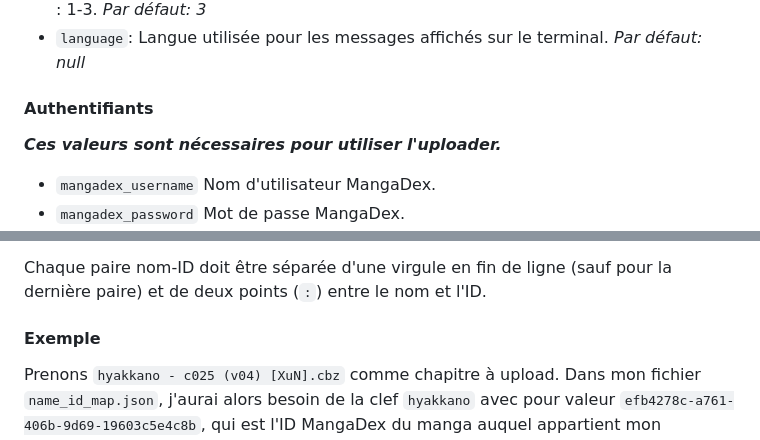
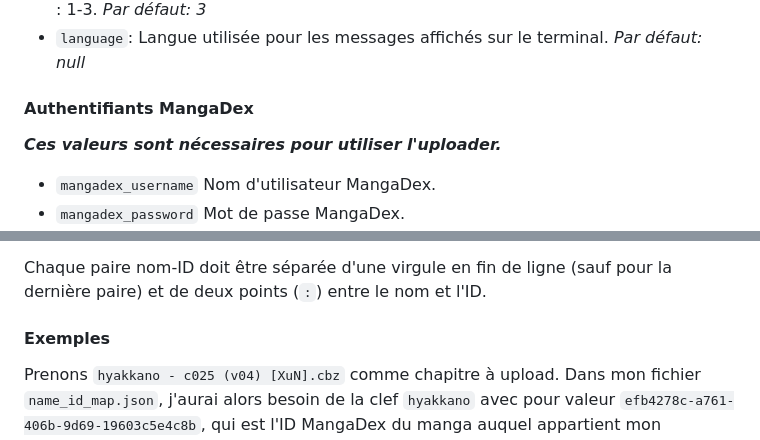
Before and after one commit to ArdaxHz/mupl, a Markdown page: doc/readme-fr.md, 2 parts joined by grey strips. Rendered like a GitHub page.

Commit message:
fix: typos in table of contents

```diff
--- a/doc/readme-fr.md
+++ b/doc/readme-fr.md
@@ -71,7 +71,7 @@ Copiez le fichier `config.json.example` et retirez le suffixe `.example` pour en
 - `number_threads`: Nombre de threads pour l'upload d'images simultané. **Peut vous faire dépasser la fréquence limite de requêtes d'upload.** Minimum-maximum : 1-3. *Par défaut: 3*
 - `language`: Langue utilisée pour les messages affichés sur le terminal. *Par défaut: null*
 
-#### Authentifiants
+#### Authentifiants MangaDex
 ***Ces valeurs sont nécessaires pour utiliser l'uploader.***
 - `mangadex_username` Nom d'utilisateur MangaDex.
 - `mangadex_password` Mot de passe MangaDex.
@@ -112,7 +112,7 @@ Copiez le fichier `config.json.example` et retirez le suffixe `.example` pour en
 
 Chaque paire nom-ID doit être séparée d'une virgule en fin de ligne (sauf pour la dernière paire) et de deux points (`:`) entre le nom et l'ID.
 
-#### Exemple
+#### Exemples
 
 Prenons `hyakkano - c025 (v04) [XuN].cbz` comme chapitre à upload. Dans mon fichier `name_id_map.json`, j'aurai alors besoin de la clef `hyakkano` avec pour valeur `efb4278c-a761-406b-9d69-19603c5e4c8b`, qui est l'ID MangaDex du manga auquel appartient mon chapitre. J'aurai également la clef `XuN` dans la partie "group" avec la valeur `b6d57ade-cab7-4be7-b2b8-be68484b3ad3`, ID MangaDex du groupe en question.
 
```
Also changed, not shown: other parts of doc/readme-fr.md (+1 -1 lines).
